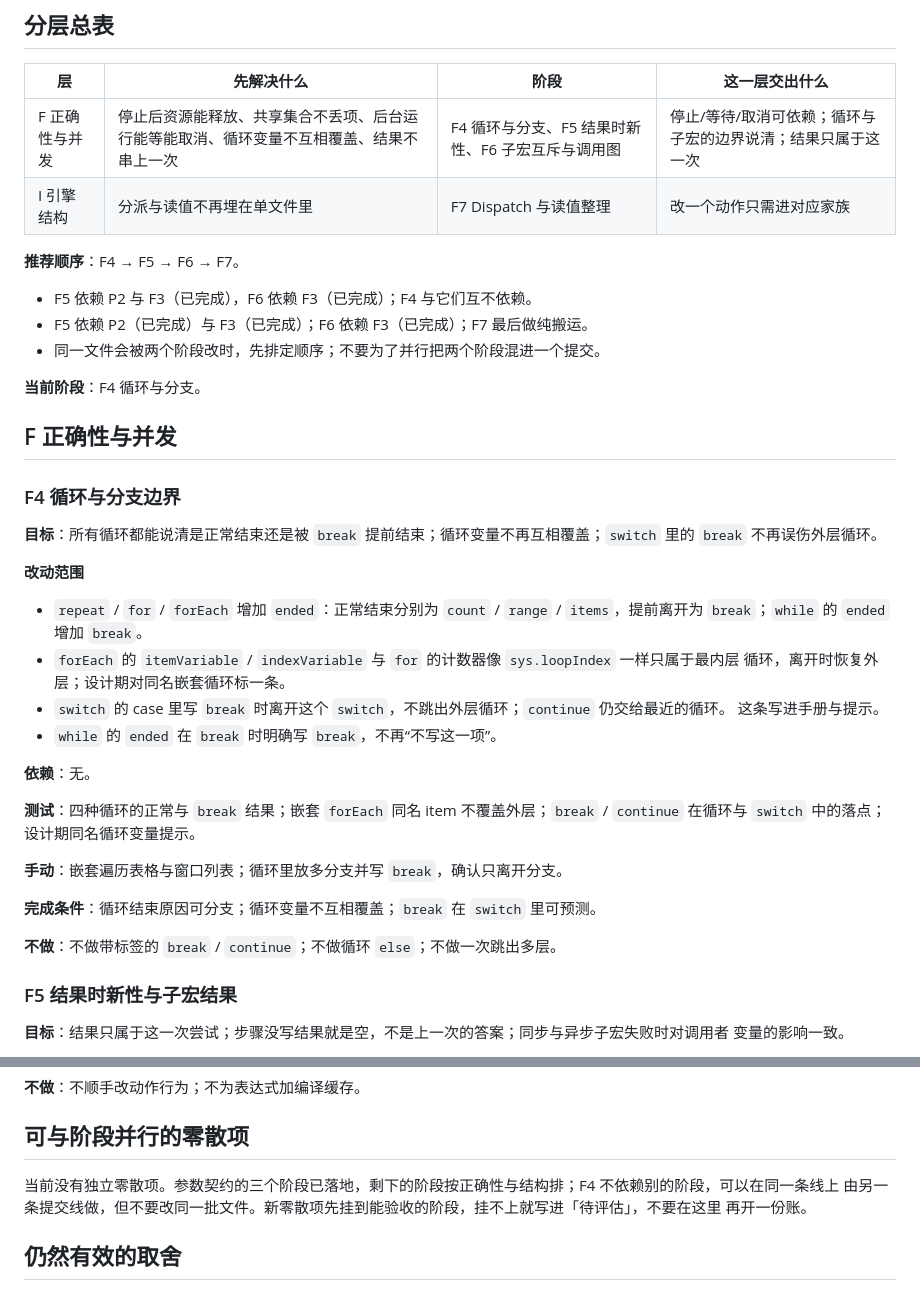
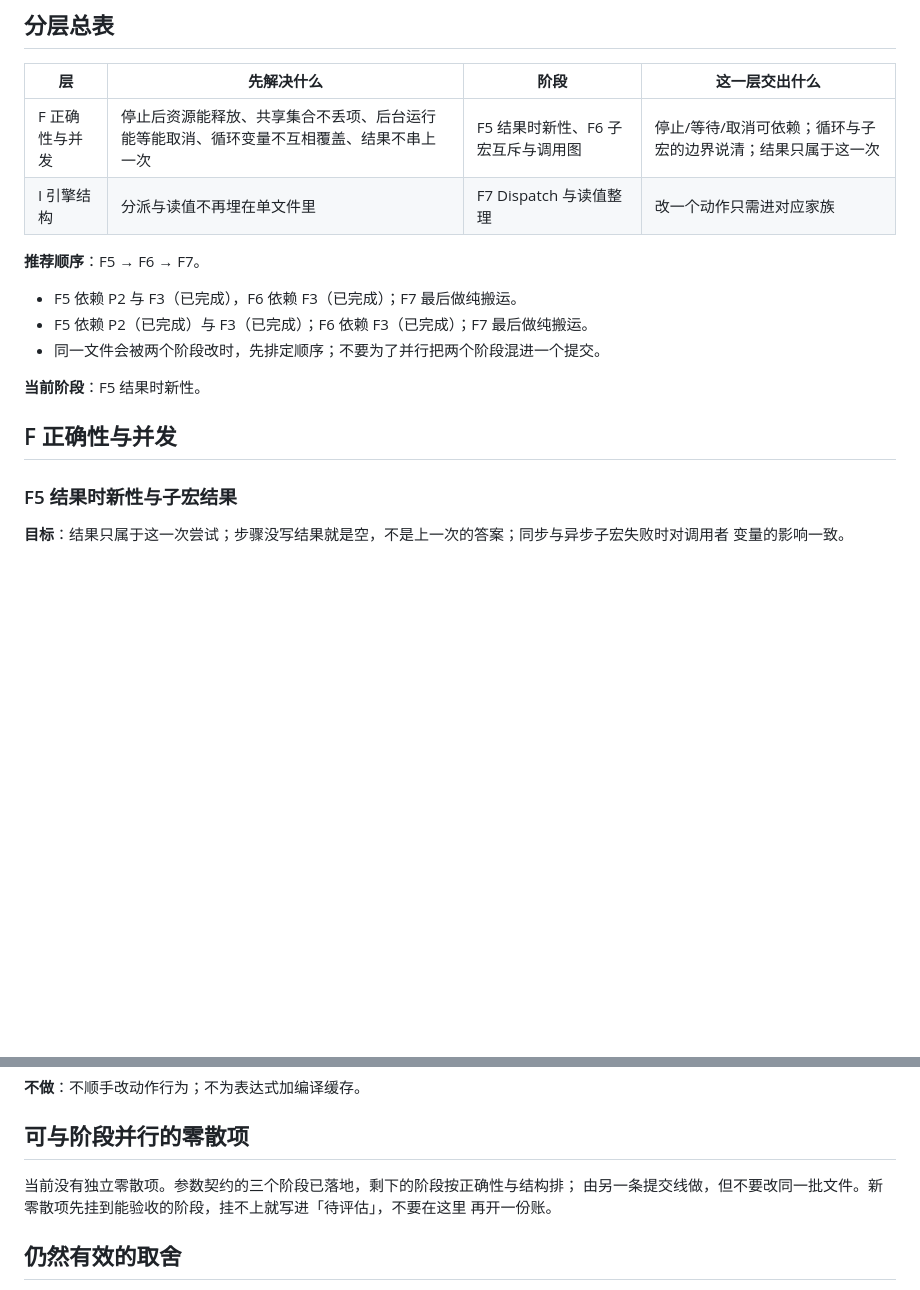
Before and after one commit to ilpoint/WhaleGenie, a Markdown page: doc/roadmap.md, 2 parts joined by grey strips. Drawn GitHub-style; blank space fills up the shorter version.

Commit message:
文档：循环与分支跟上 F4，路线图切到 F5
路线图删掉已完成的 F4，当前阶段切到 F5 结果时新性；开发说明与 AGENTS 的当前路线指向 F5。

```diff
--- a/doc/roadmap.md
+++ b/doc/roadmap.md
@@ -32,44 +32,18 @@
 
 | 层 | 先解决什么 | 阶段 | 这一层交出什么 |
 | --- | --- | --- | --- |
-| F 正确性与并发 | 停止后资源能释放、共享集合不丢项、后台运行能等能取消、循环变量不互相覆盖、结果不串上一次 | F4 循环与分支、F5 结果时新性、F6 子宏互斥与调用图 | 停止/等待/取消可依赖；循环与子宏的边界说清；结果只属于这一次 |
+| F 正确性与并发 | 停止后资源能释放、共享集合不丢项、后台运行能等能取消、循环变量不互相覆盖、结果不串上一次 | F5 结果时新性、F6 子宏互斥与调用图 | 停止/等待/取消可依赖；循环与子宏的边界说清；结果只属于这一次 |
 | I 引擎结构 | 分派与读值不再埋在单文件里 | F7 Dispatch 与读值整理 | 改一个动作只需进对应家族 |
 
-**推荐顺序**：F4 → F5 → F6 → F7。
+**推荐顺序**：F5 → F6 → F7。
 
-- F5 依赖 P2 与 F3（已完成），F6 依赖 F3（已完成）；F4 与它们互不依赖。
+- F5 依赖 P2 与 F3（已完成），F6 依赖 F3（已完成）；F7 最后做纯搬运。
 - F5 依赖 P2（已完成）与 F3（已完成）；F6 依赖 F3（已完成）；F7 最后做纯搬运。
 - 同一文件会被两个阶段改时，先排定顺序；不要为了并行把两个阶段混进一个提交。
 
-**当前阶段**：F4 循环与分支。
+**当前阶段**：F5 结果时新性。
 
 ## F 正确性与并发
-
-### F4 循环与分支边界
-
-**目标**：所有循环都能说清是正常结束还是被 `break` 提前结束；循环变量不再互相覆盖；`switch` 里的
-`break` 不再误伤外层循环。
-
-**改动范围**
-
-- `repeat` / `for` / `forEach` 增加 `ended`：正常结束分别为 `count` / `range` / `items`，提前离开为
-  `break`；`while` 的 `ended` 增加 `break`。
-- `forEach` 的 `itemVariable` / `indexVariable` 与 `for` 的计数器像 `sys.loopIndex` 一样只属于最内层
-  循环，离开时恢复外层；设计期对同名嵌套循环标一条。
-- `switch` 的 case 里写 `break` 时离开这个 `switch`，不跳出外层循环；`continue` 仍交给最近的循环。
-  这条写进手册与提示。
-- `while` 的 `ended` 在 `break` 时明确写 `break`，不再“不写这一项”。
-
-**依赖**：无。
-
-**测试**：四种循环的正常与 `break` 结果；嵌套 `forEach` 同名 item 不覆盖外层；`break` / `continue`
-在循环与 `switch` 中的落点；设计期同名循环变量提示。
-
-**手动**：嵌套遍历表格与窗口列表；循环里放多分支并写 `break`，确认只离开分支。
-
-**完成条件**：循环结束原因可分支；循环变量不互相覆盖；`break` 在 `switch` 里可预测。
-
-**不做**：不做带标签的 `break` / `continue`；不做循环 `else`；不做一次跳出多层。
 
 ### F5 结果时新性与子宏结果
 
@@ -151,7 +125,7 @@
 
 ## 可与阶段并行的零散项
 
-当前没有独立零散项。参数契约的三个阶段已落地，剩下的阶段按正确性与结构排；F4 不依赖别的阶段，可以在同一条线上
+当前没有独立零散项。参数契约的三个阶段已落地，剩下的阶段按正确性与结构排；
 由另一条提交线做，但不要改同一批文件。新零散项先挂到能验收的阶段，挂不上就写进「待评估」，不要在这里
 再开一份账。
 
```
Also changed, not shown: AGENTS.md (+4 -3 lines), doc/dev.md (+1 -1 lines).
